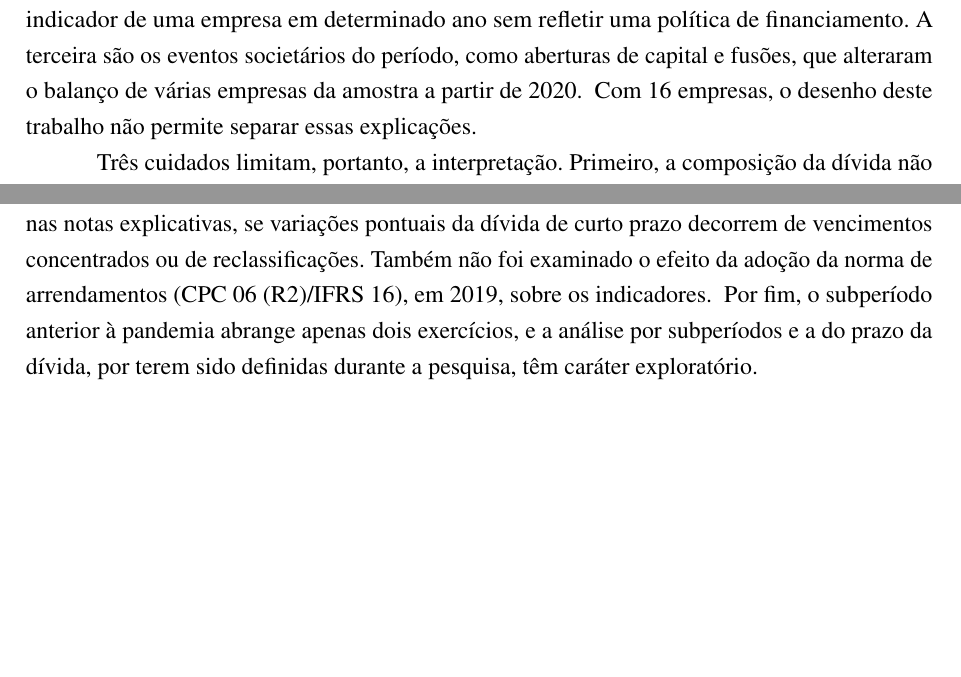
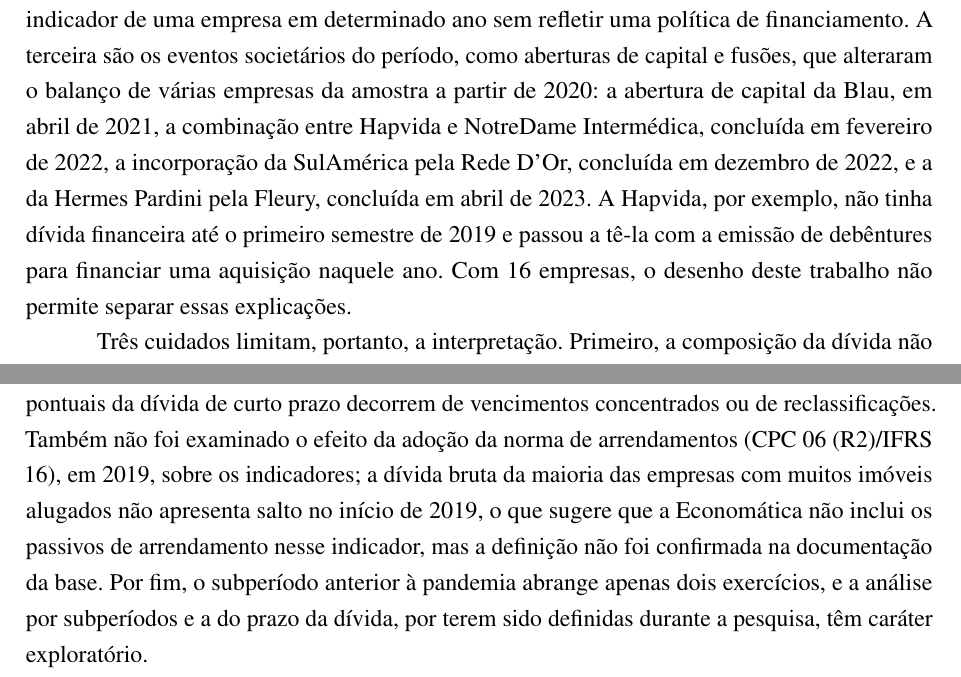
Before and after one commit to leumasnot-prog/renantcc, a LaTeX thesis (tcc/latex/main.tex, which reads tcc/latex/capitulos/04-resultados.tex, tcc/latex/capitulos/05-consideracoes.tex): two parts of pages 29 and 31 of 33 before the commit and two parts of pages 29 and 31 of 34 after it, joined at a grey line, cut so that both start at the same text, the shorter picture padded with empty space. Compiled offline with pdfLaTeX.

Commit message:
Aplica a conferência de dados: OFSA 56,5%, datas das combinações de negócios, Hapvida e arrendamentos
Co-Authored-By: Claude Opus 5.5 <noreply@anthropic.com>
Claude-Session: https://claude.ai/code/session_019CFXsRwmouNneGqfY4wRyV

```diff
--- a/tcc/latex/capitulos/04-resultados.tex
+++ b/tcc/latex/capitulos/04-resultados.tex
@@ -280,10 +280,12 @@ vencimento concentrado de uma dívida ou a sua reclassificação para o curto pr
 que podem elevar o indicador de uma empresa em determinado ano sem refletir uma
 política de financiamento. A terceira são os eventos societários do período, como
 aberturas de capital e fusões, que alteraram o balanço de várias empresas da
-amostra a partir de 2020.
-\verificar{citar os eventos com data confirmada em fato relevante: abertura de
-capital da Rede D'Or (2020) e da Blau (2021), combinação Hapvida--NotreDame
-Intermédica (2022), Rede D'Or--SulAmérica (2022) e Fleury--Hermes Pardini}
+amostra a partir de 2020: a abertura de capital da Blau, em abril de 2021, a
+combinação entre Hapvida e NotreDame Intermédica, concluída em fevereiro de 2022, a
+incorporação da SulAmérica pela Rede D'Or, concluída em dezembro de 2022, e a da
+Hermes Pardini pela Fleury, concluída em abril de 2023. A Hapvida, por exemplo, não
+tinha dívida financeira até o primeiro semestre de 2019 e passou a tê-la com a
+emissão de debêntures para financiar uma aquisição naquele ano.
 Com 16 empresas, o desenho deste trabalho não permite separar essas explicações.
 
 Três cuidados limitam, portanto, a interpretação. Primeiro, a composição da dívida
--- a/tcc/latex/capitulos/05-consideracoes.tex
+++ b/tcc/latex/capitulos/05-consideracoes.tex
@@ -79,9 +79,10 @@ empresas e não foram tratadas separadamente, assim como não foi verificado, na
 notas explicativas, se variações pontuais da dívida de curto prazo decorrem de
 vencimentos concentrados ou de reclassificações. Também não foi examinado o efeito
 da adoção da norma de arrendamentos (CPC 06 (R2)/IFRS 16), em 2019, sobre os
-indicadores.
-\verificar{confirmar na Economática se a dívida bruta inclui passivos de
-arrendamento}
+indicadores; a dívida bruta da maioria das empresas com muitos imóveis alugados não
+apresenta salto no início de 2019, o que sugere que a Economática não inclui os
+passivos de arrendamento nesse indicador, mas a definição não foi confirmada na
+documentação da base.
 Por fim, o subperíodo anterior à pandemia abrange apenas dois exercícios, e a
 análise por subperíodos e a do prazo da dívida, por terem sido definidas durante a
 pesquisa, têm caráter exploratório.
```
Also changed, not shown: tcc/latex/capitulos/03-metodologia.tex (+4 -4 lines), tcc/TCC_Renan_Ribeiro.pdf.
